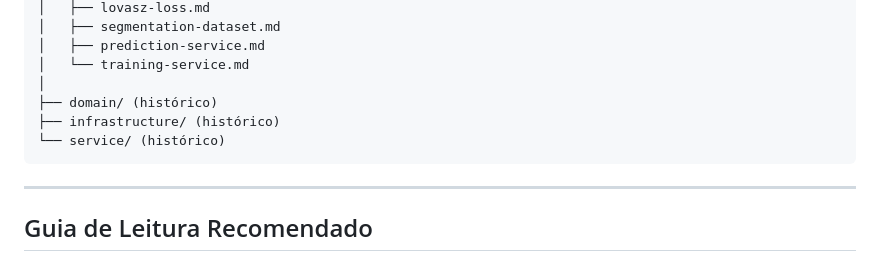
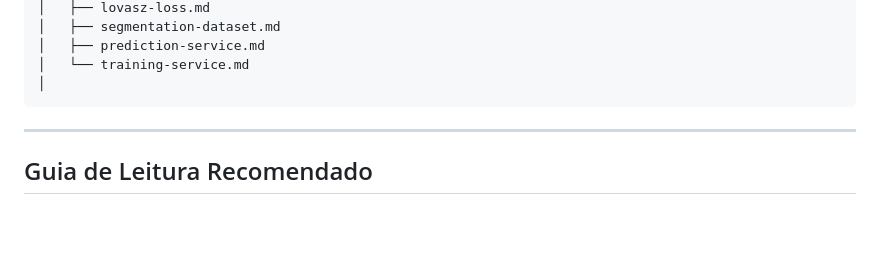
Before and after one commit to rodolphoAle/anthill-segmentation, a Markdown page: docs/arquitetura/README.md, the part around the change. GitHub-like rendering; blank space fills up the shorter version.

Commit message:
refactor(docs): remove historical sections from architecture README

````diff
--- a/docs/arquitetura/README.md
+++ b/docs/arquitetura/README.md
@@ -58,9 +58,6 @@ arquitetura/
 │   ├── prediction-service.md
 │   └── training-service.md
 │
-├── domain/ (histórico)
-├── infrastructure/ (histórico)
-└── service/ (histórico)
 ```
 
 ---
````
